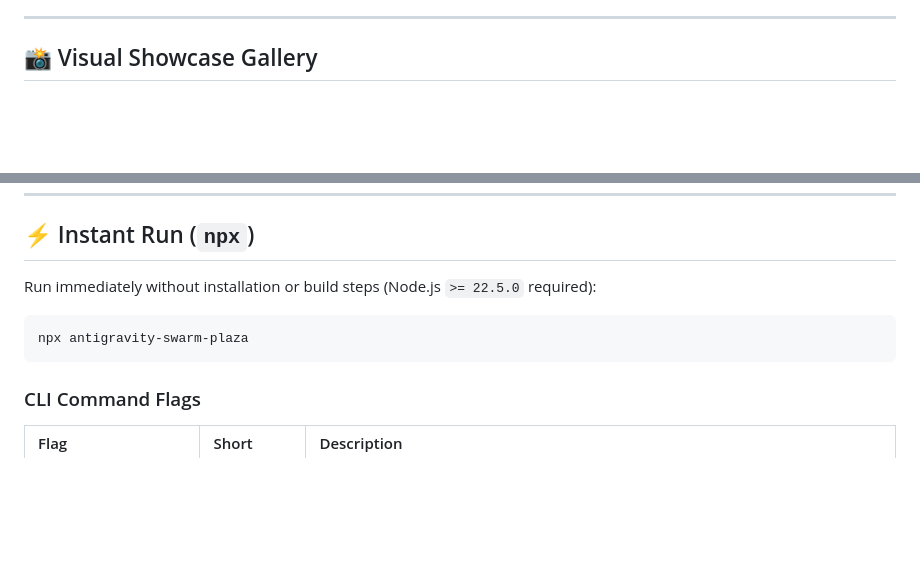
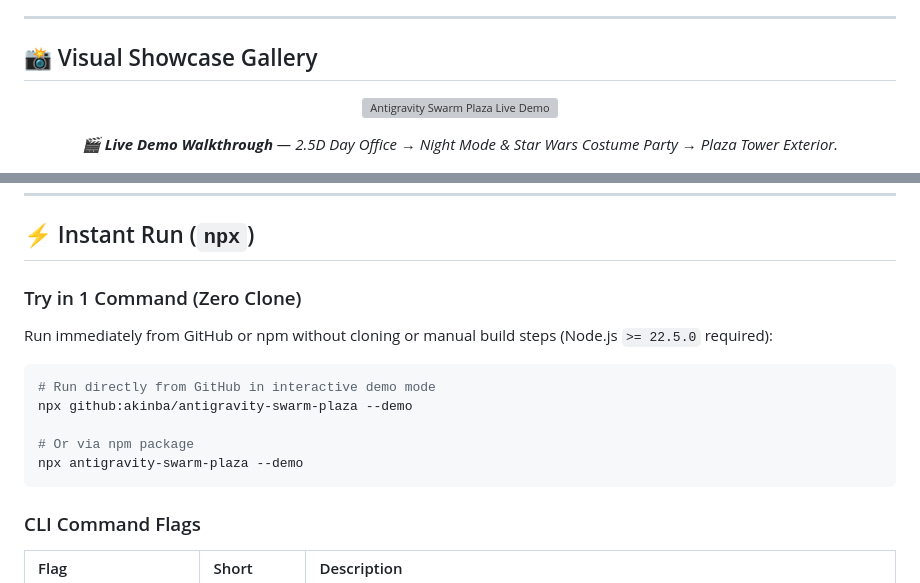
Before and after one commit to akinba/antigravity-swarm-plaza, a Markdown page: README.md, 2 parts joined by grey strips. GitHub-like rendering; blank space fills up the shorter version; grey boxes are pictures that could not be loaded.

````diff
--- a/README.md
+++ b/README.md
@@ -10,6 +10,13 @@
 ---
 
 ## 📸 Visual Showcase Gallery
+
+<p align="center">
+  <img src="docs/screenshots/demo.gif" alt="Antigravity Swarm Plaza Live Demo" width="100%" />
+</p>
+<p align="center">
+  <em>🎬 <strong>Live Demo Walkthrough</strong> — 2.5D Day Office → Night Mode &amp; Star Wars Costume Party → Plaza Tower Exterior.</em>
+</p>
 
 <p align="center">
   <img src="docs/screenshots/office-main.png" alt="Main 2.5D Isometric Office (Daylight)" width="100%" />
@@ -151,10 +158,16 @@ flowchart LR
 
 ## ⚡ Instant Run (`npx`)
 
-Run immediately without installation or build steps (Node.js `>= 22.5.0` required):
+### Try in 1 Command (Zero Clone)
+
+Run immediately from GitHub or npm without cloning or manual build steps (Node.js `>= 22.5.0` required):
 
 ```bash
-npx antigravity-swarm-plaza
+# Run directly from GitHub in interactive demo mode
+npx github:akinba/antigravity-swarm-plaza --demo
+
+# Or via npm package
+npx antigravity-swarm-plaza --demo
 ```
 
 ### CLI Command Flags
````
Also changed, not shown: README.tr.md (+15 -2 lines), README.zh-CN.md (+15 -2 lines), docs/screenshots/social-preview.png (added), 3 other files.
